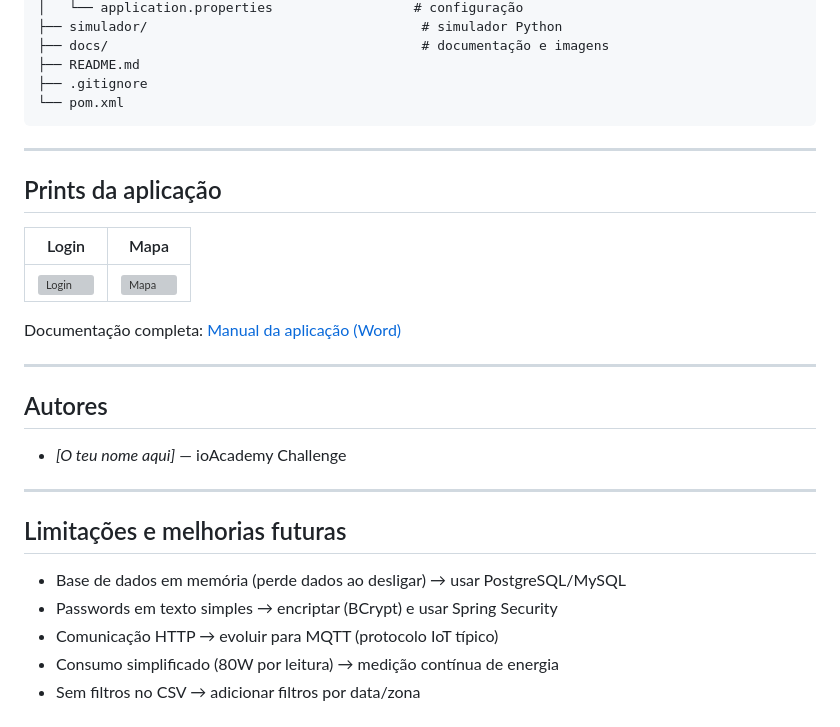
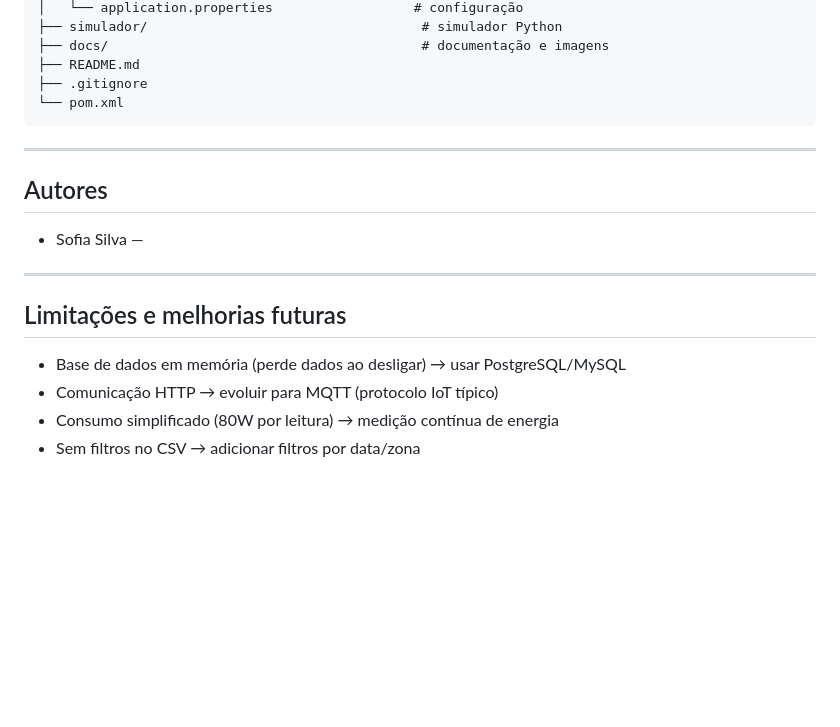
Before and after one commit to SofiaSilva1314/smart-street-light-braga, a Markdown page: streetlight/README.md, the part around the change. Rendered like a GitHub page; blank space fills up the shorter version; grey boxes are pictures that could not be loaded.

```diff
--- a/streetlight/README.md
+++ b/streetlight/README.md
@@ -180,26 +180,15 @@ streetlight/
 
 ---
 
-## Prints da aplicação
-
-| Login | Mapa |
-|-------|------|
-| ![Login](docs/images/login.png) | ![Mapa](docs/images/mapa-braga.png) |
-
-Documentação completa: [Manual da aplicação (Word)](docs/manual-aplicacao.docx)
-
----
-
 ## Autores
 
-- _[O teu nome aqui]_ — ioAcademy Challenge
+- Sofia Silva —
 
 ---
 
 ## Limitações e melhorias futuras
 
 - Base de dados em memória (perde dados ao desligar) → usar PostgreSQL/MySQL
-- Passwords em texto simples → encriptar (BCrypt) e usar Spring Security
 - Comunicação HTTP → evoluir para MQTT (protocolo IoT típico)
 - Consumo simplificado (80W por leitura) → medição contínua de energia
 - Sem filtros no CSV → adicionar filtros por data/zona
```
